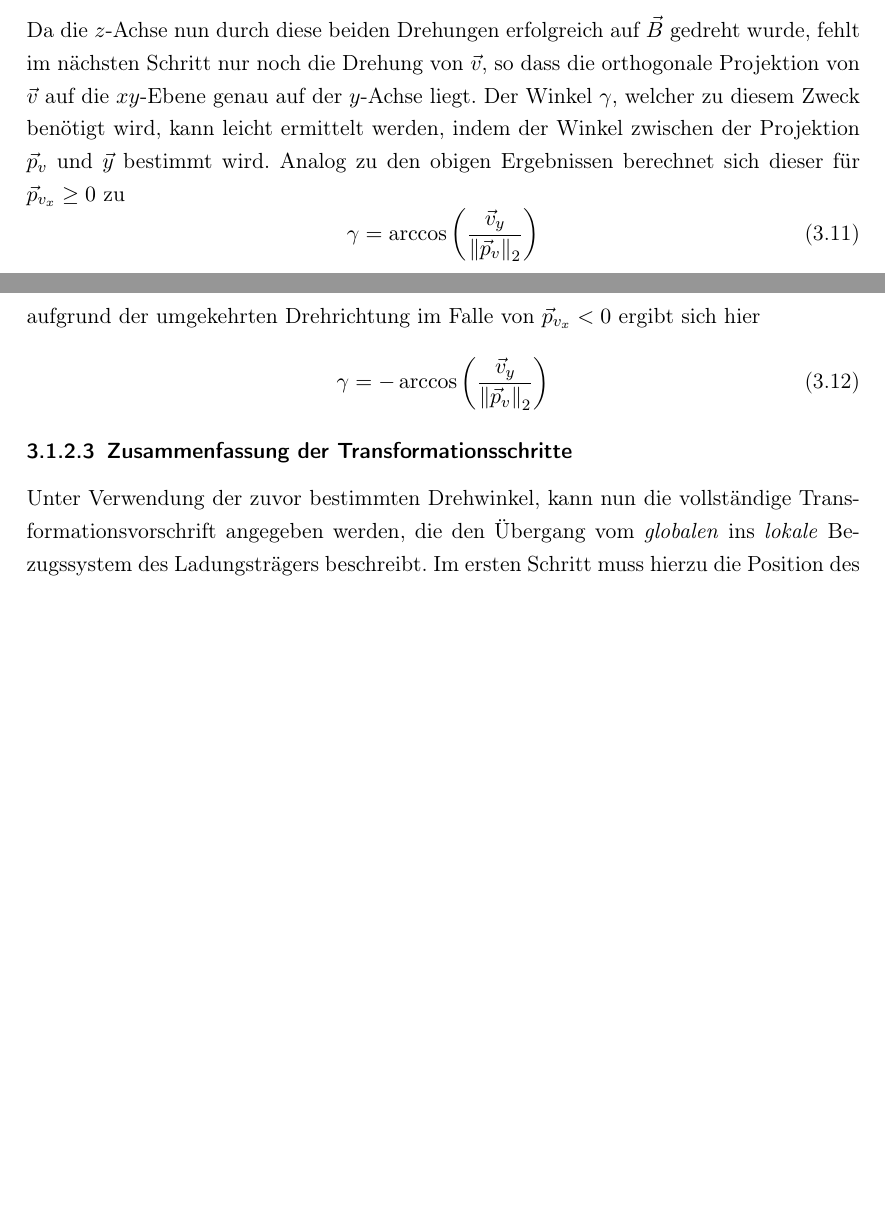
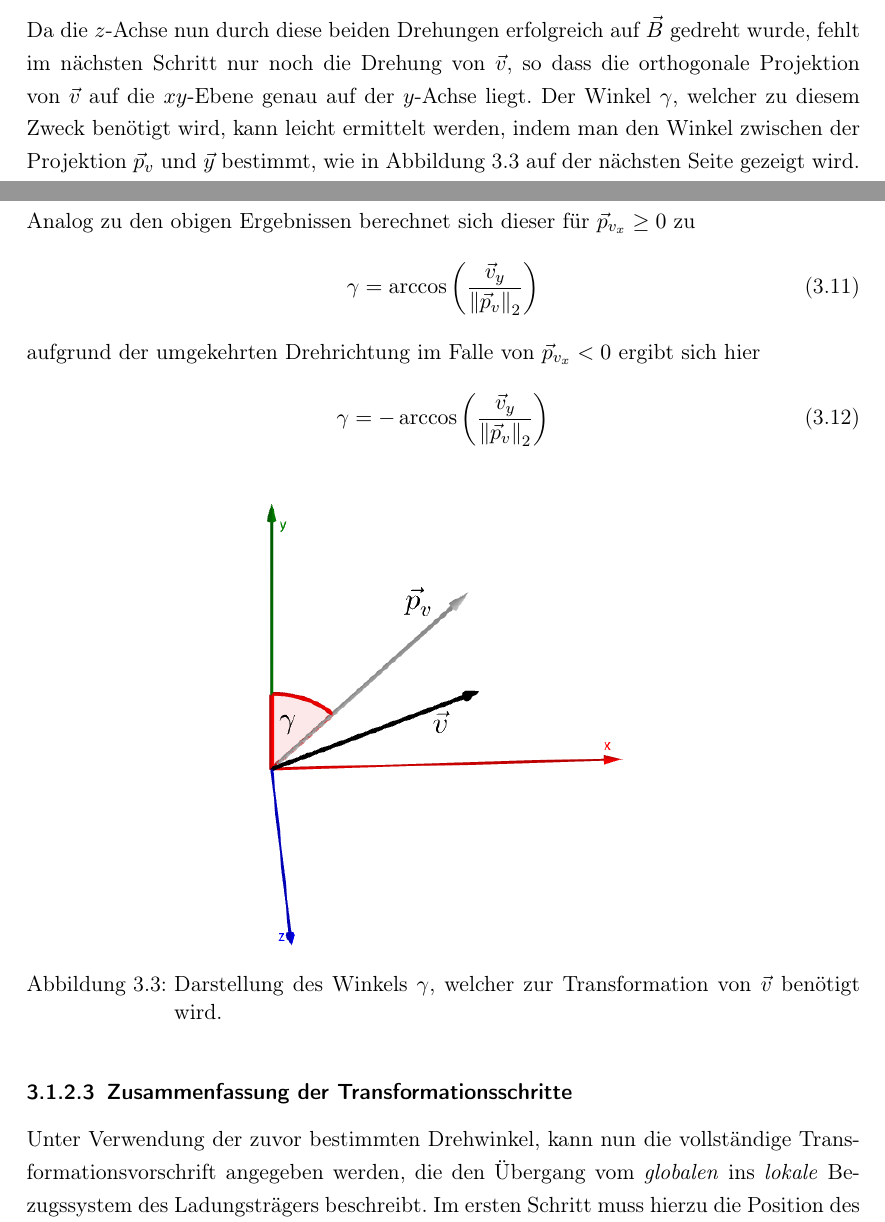
Before and after one commit to chr-peters/seminar_magnetic_field_particle_simulation, a LaTeX document (Latex/main.tex, which reads Latex/algorithmus.tex): two parts of pages 16 and 17 of 32, joined at a grey line, cut so that both start at the same text, the shorter picture padded with empty space. Compiled offline with pdfLaTeX.

Commit message:
added winkel v

```diff
--- a/Latex/algorithmus.tex
+++ b/Latex/algorithmus.tex
@@ -205,9 +205,9 @@ und f\"ur \(\vec{B}_y < 0 \) zu
 \end{equation}
 Da die \(z\)-Achse nun durch diese beiden Drehungen erfolgreich auf \(\vec{B}\) gedreht wurde, fehlt im n\"achsten Schritt nur noch
 die Drehung von \(\vec{v}\), so dass die orthogonale Projektion von \(\vec{v}\) auf die \(xy\)-Ebene genau auf der \(y\)-Achse
-liegt. Der Winkel \(\gamma\), welcher zu diesem Zweck ben\"otigt wird, kann leicht ermittelt werden, indem der Winkel zwischen
-der Projektion \(\vec{p}_v\) und \(\vec{y}\) bestimmt wird. Analog zu den obigen Ergebnissen berechnet sich dieser f\"ur
-\(\vec{p}_{v_x} \geq 0\) zu
+liegt. Der Winkel \(\gamma\), welcher zu diesem Zweck ben\"otigt wird, kann leicht ermittelt werden, indem man den Winkel zwischen
+der Projektion \(\vec{p}_v\) und \(\vec{y}\) bestimmt, wie in \fref{fig:winkelv} gezeigt wird.
+Analog zu den obigen Ergebnissen berechnet sich dieser f\"ur \(\vec{p}_{v_x} \geq 0\) zu
 \begin{equation}
   \gamma = \arccos{\left(\frac{\vec{v}_y}{\norm{\vec{p}_v}_2}\right)}
 \end{equation}
@@ -215,6 +215,13 @@ aufgrund der umgekehrten Drehrichtung im Falle von \(\vec{p}_{v_x} < 0\) ergibt
 \begin{equation}
   \gamma = -\arccos{\left(\frac{\vec{v}_y}{\norm{\vec{p}_v}_2}\right)}
 \end{equation}
+
+\begin{figure}[h]
+  \centering
+  \includegraphics[width=0.45\textwidth]{geogebra/img/winkel_v_edited}
+  \caption{Darstellung des Winkels \(\gamma\), welcher zur Transformation von \(\vec{v}\) ben\"otigt wird.}
+  \label{fig:winkelv}
+\end{figure}
 
 \subsubsection{Zusammenfassung der Transformationsschritte}
 Unter Verwendung der zuvor bestimmten Drehwinkel, kann nun die vollst\"andige Transformationsvorschrift angegeben
```
Also changed, not shown: Latex/ausblick.tex (+1 -1 lines), Latex/geogebra/img/winkel_v.png (added), Latex/geogebra/img/winkel_v_edited.png (added), Latex/main.pdf, Latex/algorithmus.tex (2 more changed lines), 1 other file.
